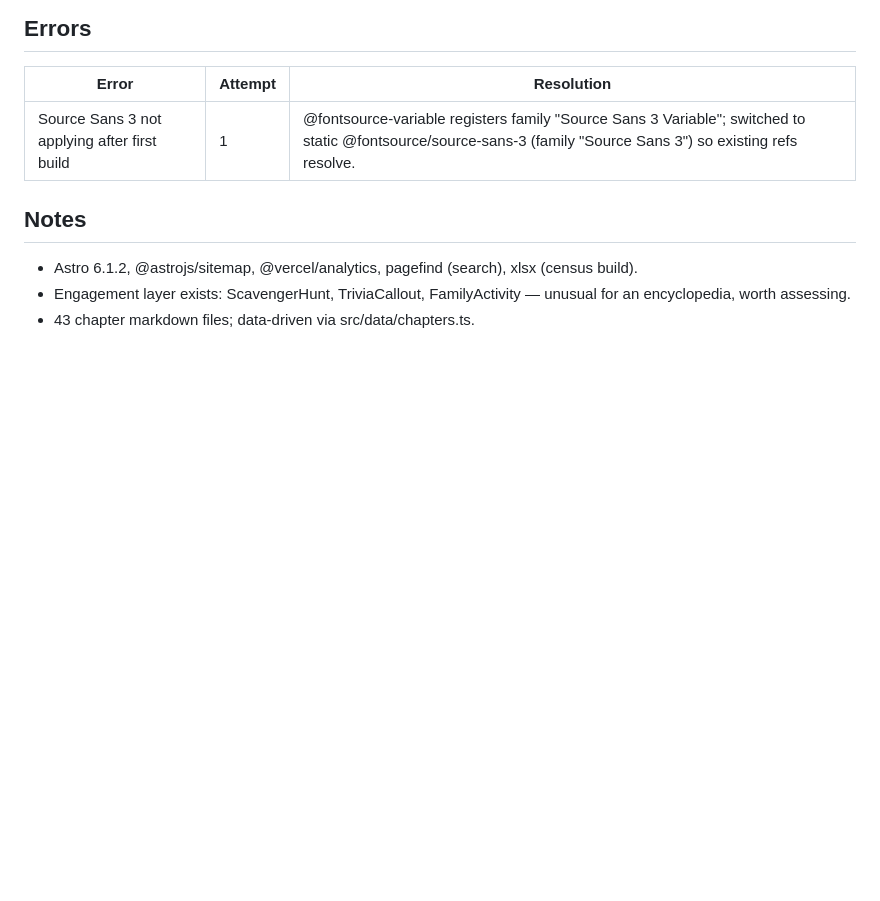
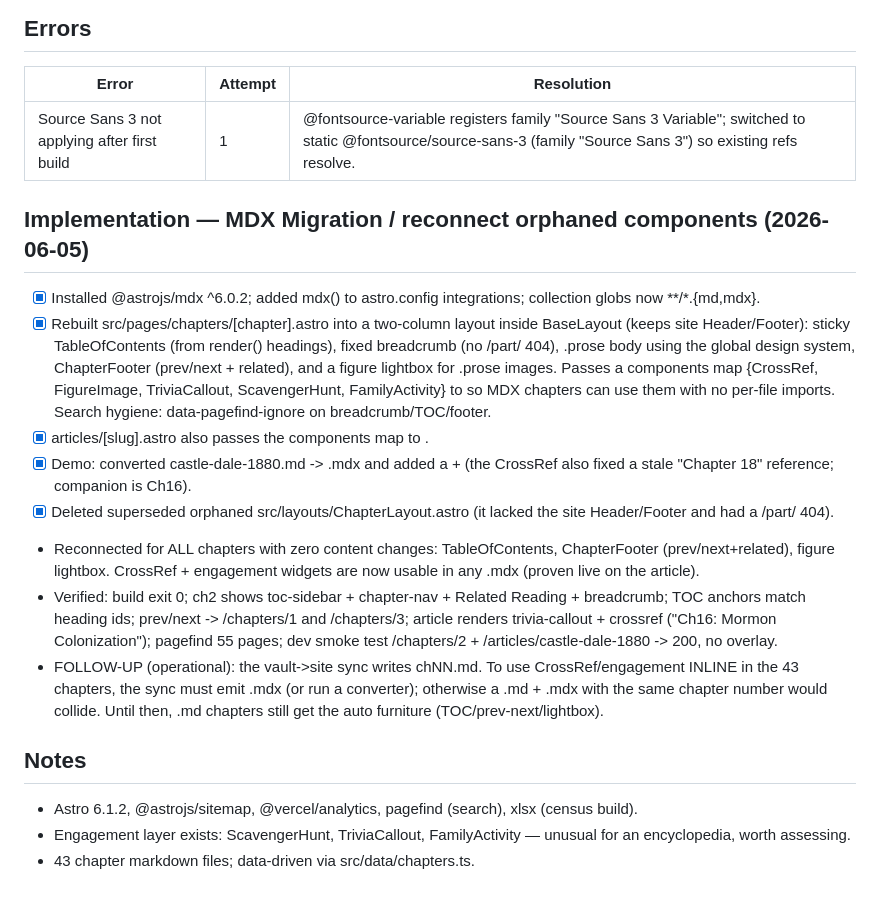
Before and after one commit to gregdm98607/emeryencyclopedia-site, a Markdown page: task_plan.md, the part around the change. GitHub-like rendering; blank space fills up the shorter version.

Commit message:
docs(planning): log the MDX migration phase
Co-Authored-By: Claude Opus 4.8 <noreply@anthropic.com>

```diff
--- a/task_plan.md
+++ b/task_plan.md
@@ -59,6 +59,26 @@ Deliver four categorized outputs:
 |-------|---------|------------|
 | Source Sans 3 not applying after first build | 1 | @fontsource-variable registers family "Source Sans 3 Variable"; switched to static @fontsource/source-sans-3 (family "Source Sans 3") so existing refs resolve. |
 
+## Implementation — MDX Migration / reconnect orphaned components (2026-06-05)
+- [x] Installed @astrojs/mdx ^6.0.2; added mdx() to astro.config integrations; collection globs now **/*.{md,mdx}.
+- [x] Rebuilt src/pages/chapters/[chapter].astro into a two-column layout inside BaseLayout (keeps site Header/Footer):
+      sticky TableOfContents (from render() headings), fixed breadcrumb (no /part/ 404), .prose body using the
+      global design system, ChapterFooter (prev/next + related), and a figure lightbox for .prose images.
+      Passes a components map {CrossRef, FigureImage, TriviaCallout, ScavengerHunt, FamilyActivity} to <Content/>
+      so MDX chapters can use them with no per-file imports. Search hygiene: data-pagefind-ignore on breadcrumb/TOC/footer.
+- [x] articles/[slug].astro also passes the components map to <Content/>.
+- [x] Demo: converted castle-dale-1880.md -> .mdx and added a <TriviaCallout/> + <CrossRef chapter={16}/>
+      (the CrossRef also fixed a stale "Chapter 18" reference; companion is Ch16).
+- [x] Deleted superseded orphaned src/layouts/ChapterLayout.astro (it lacked the site Header/Footer and had a /part/ 404).
+- Reconnected for ALL chapters with zero content changes: TableOfContents, ChapterFooter (prev/next+related), figure lightbox.
+  CrossRef + engagement widgets are now usable in any .mdx (proven live on the article).
+- Verified: build exit 0; ch2 shows toc-sidebar + chapter-nav + Related Reading + breadcrumb; TOC anchors match heading ids;
+  prev/next -> /chapters/1 and /chapters/3; article renders trivia-callout + crossref ("Ch16: Mormon Colonization");
+  pagefind 55 pages; dev smoke test /chapters/2 + /articles/castle-dale-1880 -> 200, no overlay.
+- FOLLOW-UP (operational): the vault->site sync writes chNN.md. To use CrossRef/engagement INLINE in the 43 chapters,
+  the sync must emit .mdx (or run a converter); otherwise a .md + .mdx with the same chapter number would collide.
+  Until then, .md chapters still get the auto furniture (TOC/prev-next/lightbox).
+
 ## Notes
 - Astro 6.1.2, @astrojs/sitemap, @vercel/analytics, pagefind (search), xlsx (census build).
 - Engagement layer exists: ScavengerHunt, TriviaCallout, FamilyActivity — unusual for an encyclopedia, worth assessing.
```
Also changed, not shown: progress.md (+13 -0 lines).
